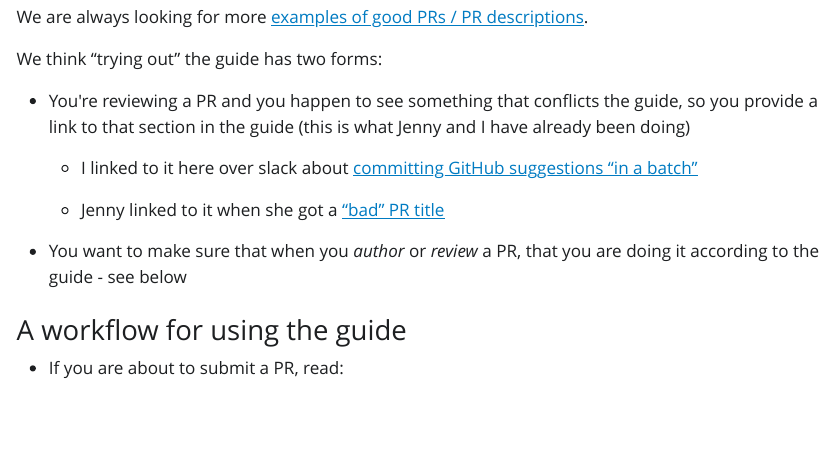
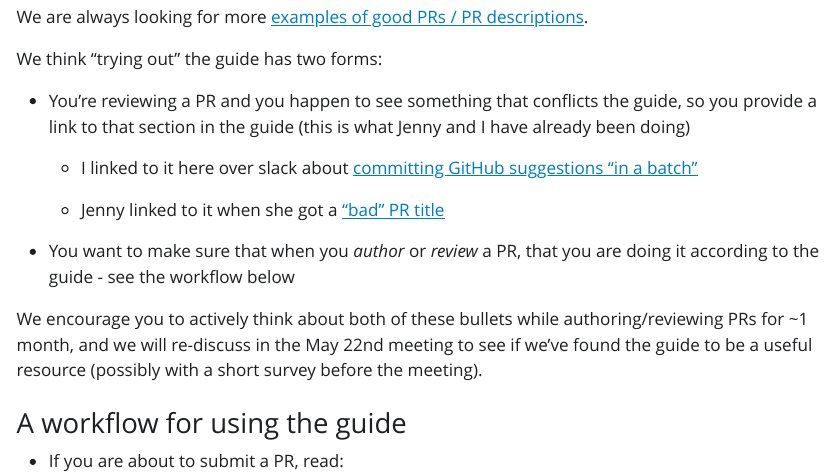
Before and after one commit to DavisVaughan/2023-04-24_code-review-principles, a Quarto document (code-review-principles.qmd): the page in a window 1100 px wide, from 2720 px down. The pictures show the output file code-review-principles.html that the author committed with the source, opened offline; Quarto's library style sheets are replaced by a plain one without menus.

Commit message:
More explicit call to action

```diff
--- a/code-review-principles.qmd
+++ b/code-review-principles.qmd
@@ -99,13 +99,15 @@ We are always looking for more [examples of good PRs / PR descriptions](https://
 
 We think "trying out" the guide has two forms:
 
--   You\'re reviewing a PR and you happen to see something that conflicts the guide, so you provide a link to that section in the guide (this is what Jenny and I have already been doing)
+-   You're reviewing a PR and you happen to see something that conflicts the guide, so you provide a link to that section in the guide (this is what Jenny and I have already been doing)
 
     -   I linked to it here over slack about [committing GitHub suggestions "in a batch"](https://positpbc.slack.com/archives/C03G9NVST/p1681493078203409?thread_ts=1681491062.152139&cid=C03G9NVST)
 
     -   Jenny linked to it when she got a ["bad" PR title](https://github.com/r-dbi/bigrquery/pull/512#issuecomment-1511687647)
 
--   You want to make sure that when you *author* or *review* a PR, that you are doing it according to the guide - see below
+-   You want to make sure that when you *author* or *review* a PR, that you are doing it according to the guide - see the workflow below
+
+We encourage you to actively think about both of these bullets while authoring/reviewing PRs for \~1 month, and we will re-discuss in the May 22nd meeting to see if we've found the guide to be a useful resource (possibly with a short survey before the meeting).
 
 ### A workflow for using the guide
 
```
Also changed, not shown: code-review-principles.html.
